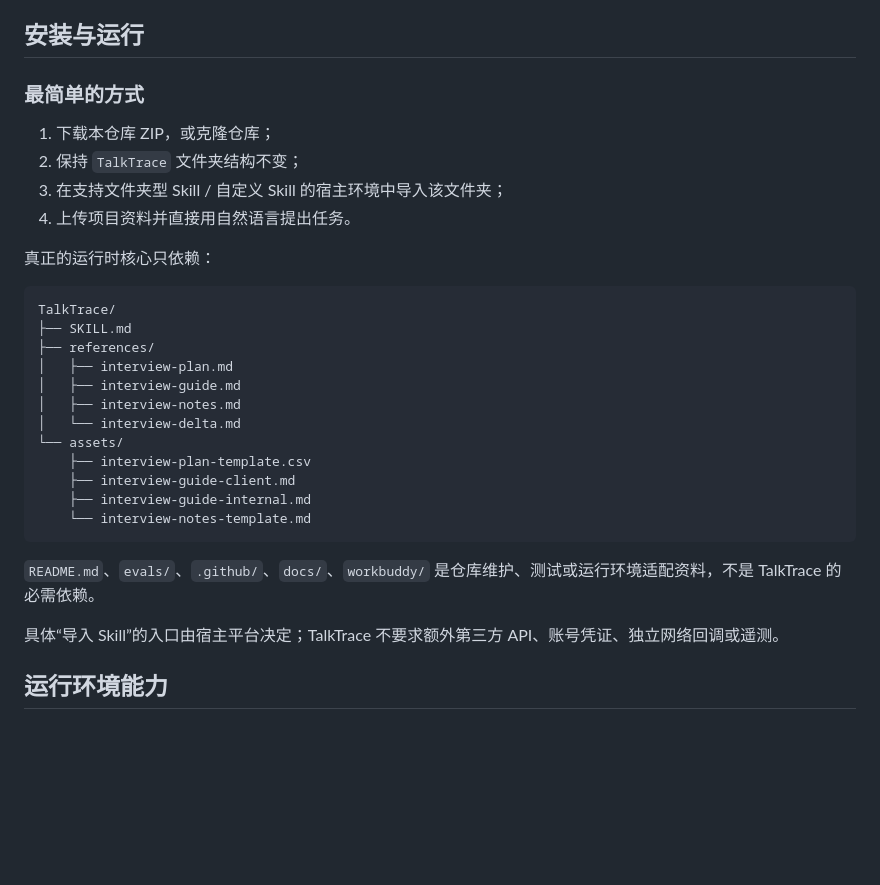
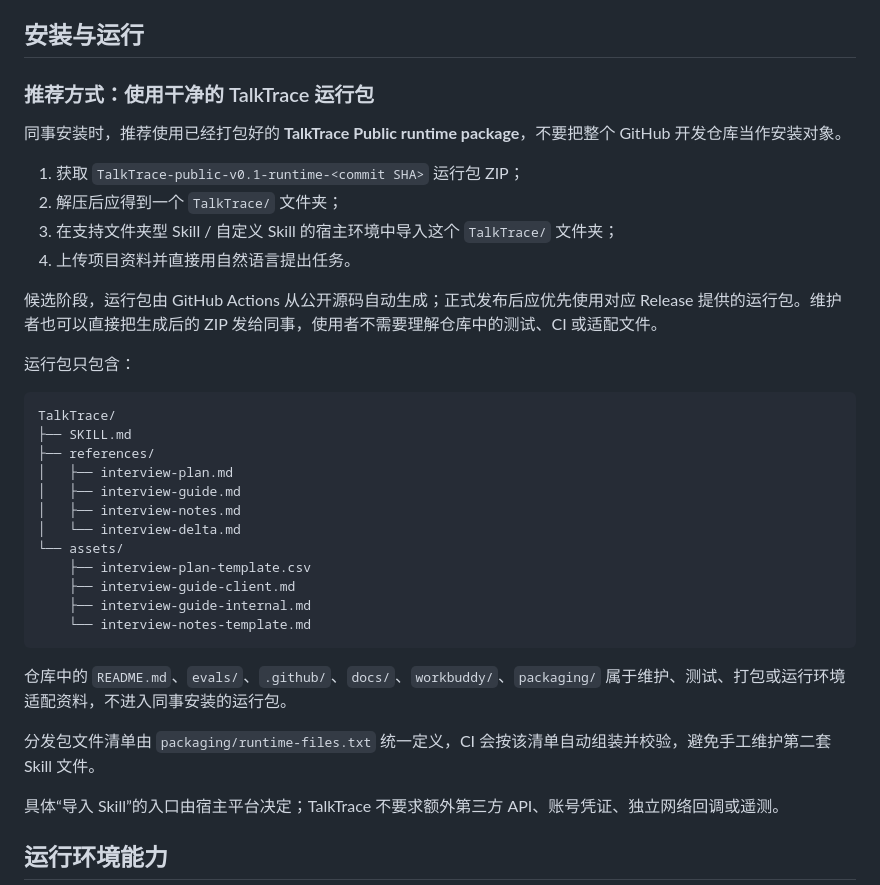
Before and after one commit to orinmuse/TalkTrace, a Markdown page: README.md, the part around the change. GitHub-like rendering; blank space fills up the shorter version.

Commit message:
docs: point users to clean runtime package

````diff
--- a/README.md
+++ b/README.md
@@ -85,14 +85,18 @@ TalkTrace 可以识别问题线索、冲突、候选假设和待验证事项，
 
 ## 安装与运行
 
-### 最简单的方式
+### 推荐方式：使用干净的 TalkTrace 运行包
 
-1. 下载本仓库 ZIP，或克隆仓库；
-2. 保持 `TalkTrace` 文件夹结构不变；
-3. 在支持文件夹型 Skill / 自定义 Skill 的宿主环境中导入该文件夹；
+同事安装时，推荐使用已经打包好的 **TalkTrace Public runtime package**，不要把整个 GitHub 开发仓库当作安装对象。
+
+1. 获取 `TalkTrace-public-v0.1-runtime-<commit SHA>` 运行包 ZIP；
+2. 解压后应得到一个 `TalkTrace/` 文件夹；
+3. 在支持文件夹型 Skill / 自定义 Skill 的宿主环境中导入这个 `TalkTrace/` 文件夹；
 4. 上传项目资料并直接用自然语言提出任务。
 
-真正的运行时核心只依赖：
+候选阶段，运行包由 GitHub Actions 从公开源码自动生成；正式发布后应优先使用对应 Release 提供的运行包。维护者也可以直接把生成后的 ZIP 发给同事，使用者不需要理解仓库中的测试、CI 或适配文件。
+
+运行包只包含：
 
 ```text
 TalkTrace/
@@ -109,7 +113,9 @@ TalkTrace/
     └── interview-notes-template.md
 ```
 
-`README.md`、`evals/`、`.github/`、`docs/`、`workbuddy/` 是仓库维护、测试或运行环境适配资料，不是 TalkTrace 的必需依赖。
+仓库中的 `README.md`、`evals/`、`.github/`、`docs/`、`workbuddy/`、`packaging/` 属于维护、测试、打包或运行环境适配资料，不进入同事安装的运行包。
+
+分发包文件清单由 `packaging/runtime-files.txt` 统一定义，CI 会按该清单自动组装并校验，避免手工维护第二套 Skill 文件。
 
 具体“导入 Skill”的入口由宿主平台决定；TalkTrace 不要求额外第三方 API、账号凭证、独立网络回调或遥测。
 
````
